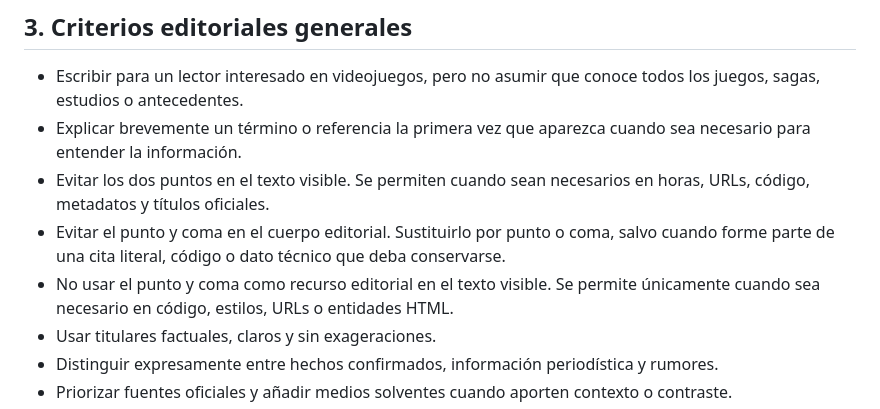
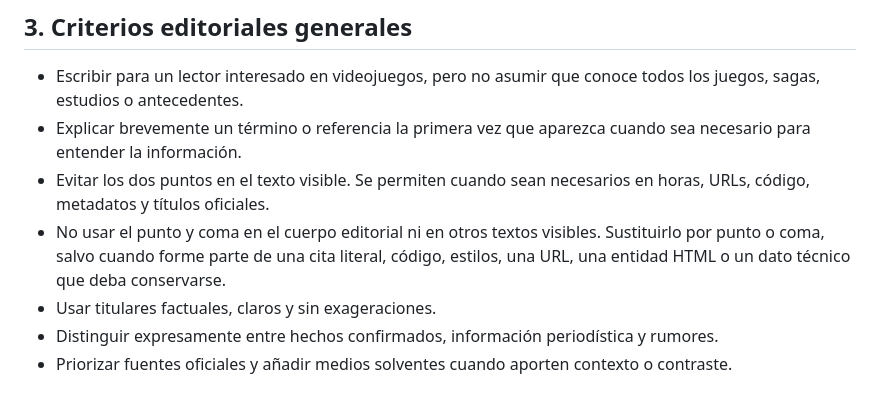
Before and after one commit to patapon98/Checkpoint-videojuegos, a Markdown page: docs/PROJECT_RULES.md, the part around the change. GitHub-like rendering.

Commit message:
Unifica la regla editorial del punto y coma

```diff
--- a/docs/PROJECT_RULES.md
+++ b/docs/PROJECT_RULES.md
@@ -33,8 +33,7 @@ Este documento reúne las decisiones editoriales, visuales y técnicas que deben
 - Escribir para un lector interesado en videojuegos, pero no asumir que conoce todos los juegos, sagas, estudios o antecedentes.
 - Explicar brevemente un término o referencia la primera vez que aparezca cuando sea necesario para entender la información.
 - Evitar los dos puntos en el texto visible. Se permiten cuando sean necesarios en horas, URLs, código, metadatos y títulos oficiales.
-- Evitar el punto y coma en el cuerpo editorial. Sustituirlo por punto o coma, salvo cuando forme parte de una cita literal, código o dato técnico que deba conservarse.
-- No usar el punto y coma como recurso editorial en el texto visible. Se permite únicamente cuando sea necesario en código, estilos, URLs o entidades HTML.
+- No usar el punto y coma en el cuerpo editorial ni en otros textos visibles. Sustituirlo por punto o coma, salvo cuando forme parte de una cita literal, código, estilos, una URL, una entidad HTML o un dato técnico que deba conservarse.
 - Usar titulares factuales, claros y sin exageraciones.
 - Distinguir expresamente entre hechos confirmados, información periodística y rumores.
 - Priorizar fuentes oficiales y añadir medios solventes cuando aporten contexto o contraste.
```
